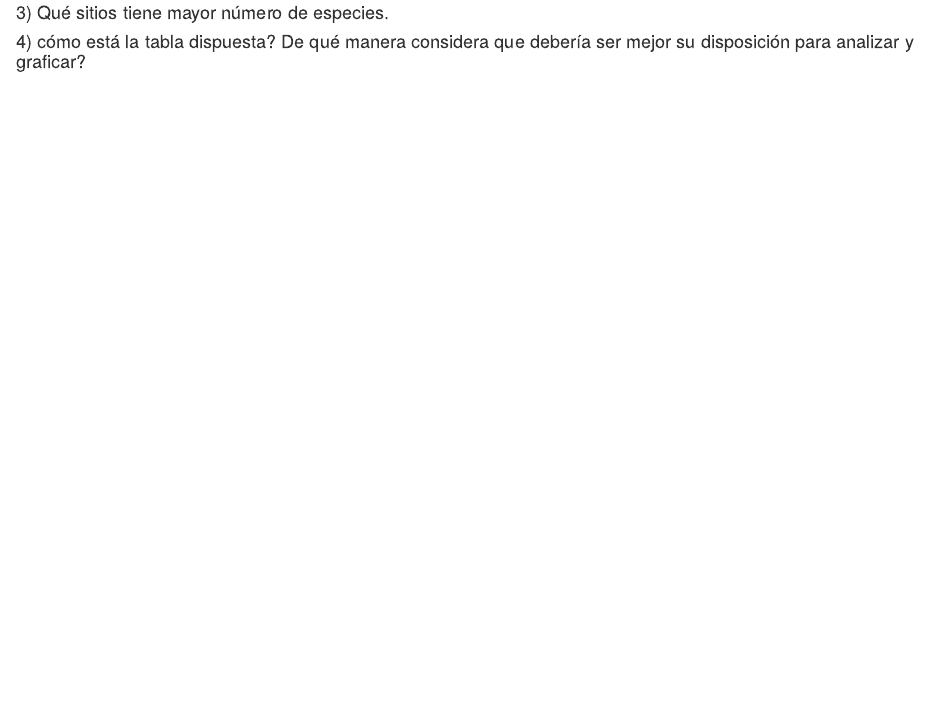
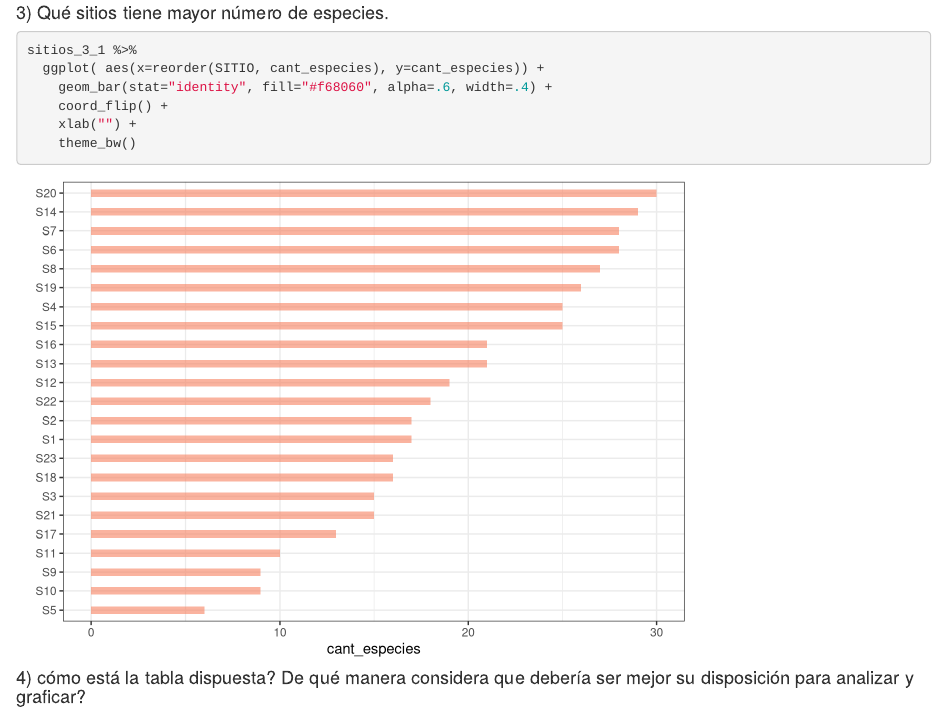
Before and after one commit to grabyc/MEA_StatLearn, an R Markdown document (TP_01/T01E03 - Vegetacion.Rmd): the page in a window 1100 px wide, from 2200 px down. Rendered offline with R 4.5, knitr and Pandoc, with nearby package versions.

Commit message:
TP 01 - EJ 03: Vegetacion hasta 3.3 OK

````diff
--- a/TP_01/T01E03 - Vegetacion.Rmd
+++ b/TP_01/T01E03 - Vegetacion.Rmd
@@ -83,4 +83,13 @@ ggplot(sitios_3_1, aes(x=factor(SITIO, levels = SITIO), y=cant_especies)) +
 
 #### 3) Qué sitios tiene mayor número de especies.
 
+```{r echo=TRUE, message=FALSE, warning=FALSE}
+sitios_3_1 %>%
+  ggplot( aes(x=reorder(SITIO, cant_especies), y=cant_especies)) +
+    geom_bar(stat="identity", fill="#f68060", alpha=.6, width=.4) +
+    coord_flip() +
+    xlab("") +
+    theme_bw()
+```
+
 #### 4) cómo está la tabla dispuesta? De qué manera considera que debería ser mejor su disposición para analizar y graficar?
````
Also changed, not shown: TP_01/T01E03 - Vegetacion.R (+10 -0 lines).
